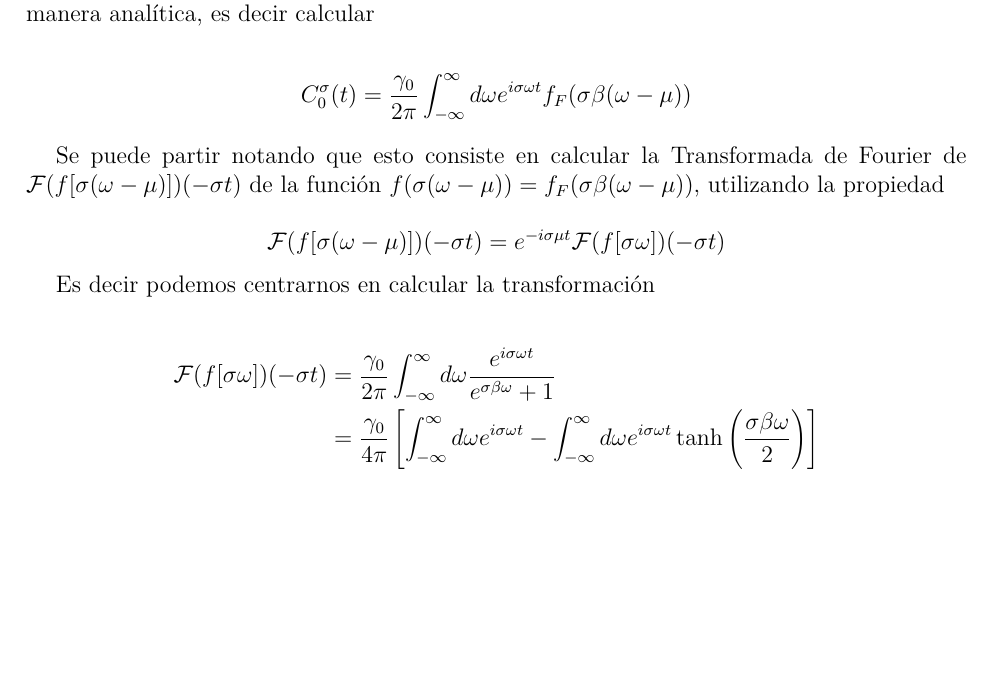
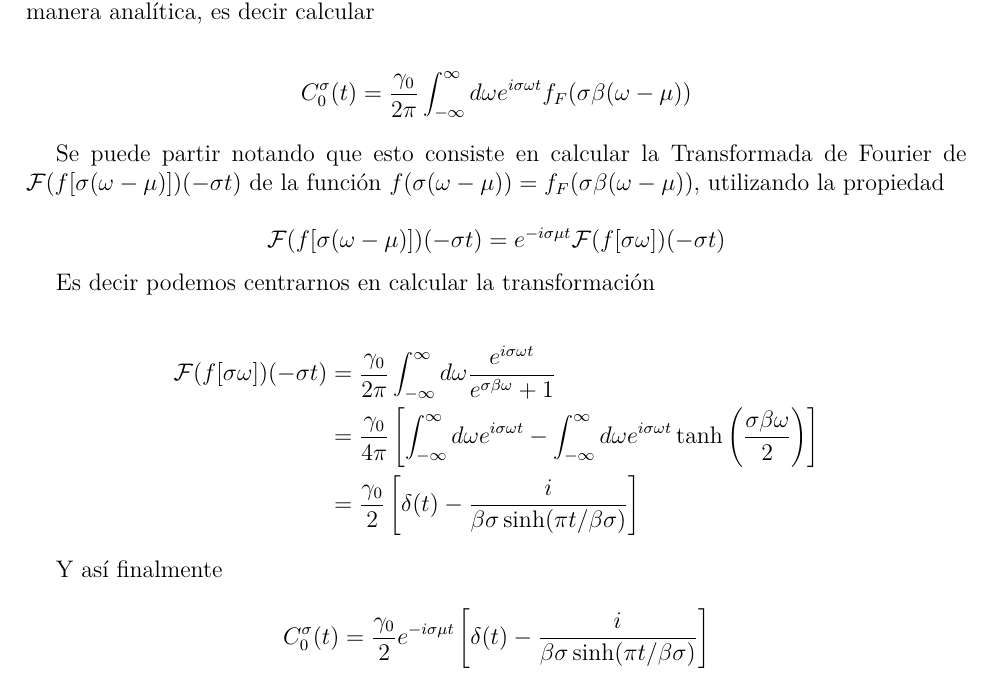
Before and after one commit to kozukimazi/Tesis-final, a LaTeX thesis (main.tex, which reads example.tex): part of page 58 of 58, cut so that both start at the same text, the shorter picture padded with empty space. Compiled offline with pdfLaTeX; a missing font is replaced by an installed copy or a similar font; a LaTeX package or settings file that is missing is left out.

Commit message:
final 10/03

```diff
--- a/example.tex
+++ b/example.tex
@@ -1882,8 +1882,15 @@ Es decir podemos centrarnos en calcular la transformación
 
 \begin{align*}
     \mathcal{F}(f[\sigma \omega])(-\sigma t) &= \frac{\gamma_{0}}{2\pi} \int_{-\infty}^{\infty} d\omega \frac{e^{i\sigma \omega t}}{e^{\sigma \beta \omega} +1 } \\
-        & = \frac{\gamma_{0}}{4\pi} \left[\int_{-\infty}^{\infty}d \omega e^{i\sigma \omega t} - \int_{-\infty}^{\infty}d\omega e^{i\sigma \omega t} \tanh \left(\frac{ \sigma \beta \omega }{2} \right)   \right]
-\end{align*}
+        & = \frac{\gamma_{0}}{4\pi} \left[\int_{-\infty}^{\infty}d \omega e^{i\sigma \omega t} - \int_{-\infty}^{\infty}d\omega e^{i\sigma \omega t} \tanh \left(\frac{ \sigma \beta \omega }{2} \right)   \right] \\
+        & =  \frac{\gamma_{0}}{2} \left[\delta(t) - \frac{i}{\beta \sigma \sinh(\pi t/\beta \sigma)} \right]
+\end{align*}
+
+Y así finalmente
+
+\begin{equation*}
+    C^{\sigma}_{0}(t) = \frac{\gamma_{0}}{2}e^{-i\sigma \mu t} \left[\delta(t) - \frac{i}{\beta \sigma \sinh(\pi t/\beta \sigma)} \right]
+\end{equation*}
 
 
 \label{appendix5final}
```
Also changed, not shown: main.bbl, main.pdf, 6 other files.
